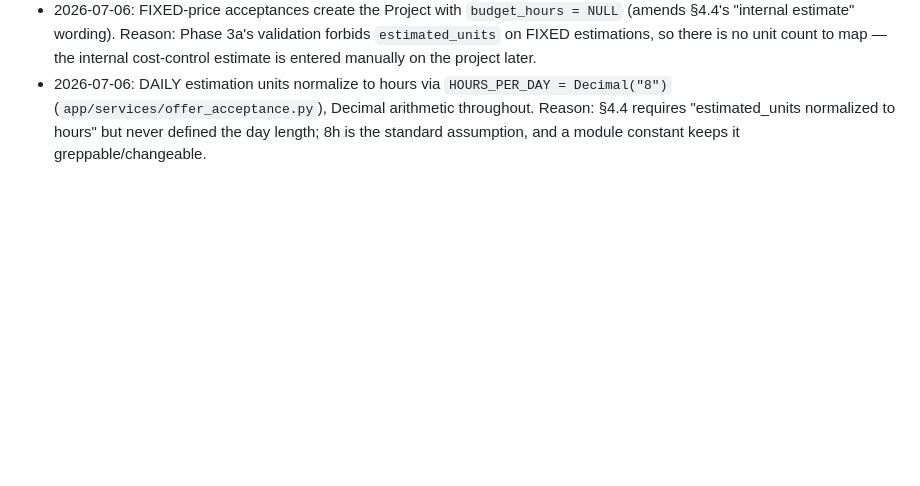
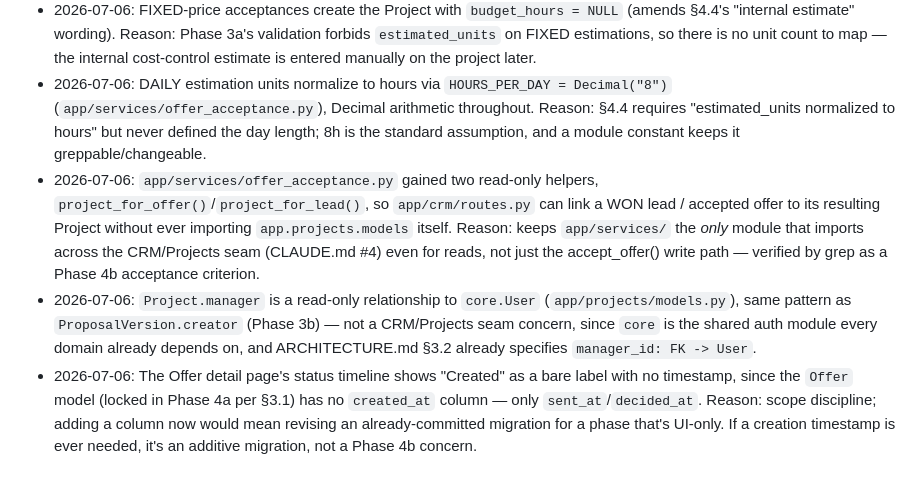
Before and after one commit to vjmayr/crmpm, a Markdown page: DECISIONS.md, the part around the change. GitHub-like rendering; blank space fills up the shorter version.

Commit message:
Document Phase 4b decisions: seam read helpers, Project.manager, offer timeline scope

```diff
--- a/DECISIONS.md
+++ b/DECISIONS.md
@@ -20,3 +20,6 @@
 - 2026-07-06: Customers created by `accept_offer()` are always `EXTERNAL`. Reason: pipeline-originated customers are external by definition; INTERNAL customers will be created manually in Phase 5+.
 - 2026-07-06: FIXED-price acceptances create the Project with `budget_hours = NULL` (amends §4.4's "internal estimate" wording). Reason: Phase 3a's validation forbids `estimated_units` on FIXED estimations, so there is no unit count to map — the internal cost-control estimate is entered manually on the project later.
 - 2026-07-06: DAILY estimation units normalize to hours via `HOURS_PER_DAY = Decimal("8")` (`app/services/offer_acceptance.py`), Decimal arithmetic throughout. Reason: §4.4 requires "estimated_units normalized to hours" but never defined the day length; 8h is the standard assumption, and a module constant keeps it greppable/changeable.
+- 2026-07-06: `app/services/offer_acceptance.py` gained two read-only helpers, `project_for_offer()`/`project_for_lead()`, so `app/crm/routes.py` can link a WON lead / accepted offer to its resulting Project without ever importing `app.projects.models` itself. Reason: keeps `app/services/` the *only* module that imports across the CRM/Projects seam (CLAUDE.md #4) even for reads, not just the accept_offer() write path — verified by grep as a Phase 4b acceptance criterion.
+- 2026-07-06: `Project.manager` is a read-only relationship to `core.User` (`app/projects/models.py`), same pattern as `ProposalVersion.creator` (Phase 3b) — not a CRM/Projects seam concern, since `core` is the shared auth module every domain already depends on, and ARCHITECTURE.md §3.2 already specifies `manager_id: FK -> User`.
+- 2026-07-06: The Offer detail page's status timeline shows "Created" as a bare label with no timestamp, since the `Offer` model (locked in Phase 4a per §3.1) has no `created_at` column — only `sent_at`/`decided_at`. Reason: scope discipline; adding a column now would mean revising an already-committed migration for a phase that's UI-only. If a creation timestamp is ever needed, it's an additive migration, not a Phase 4b concern.
```
